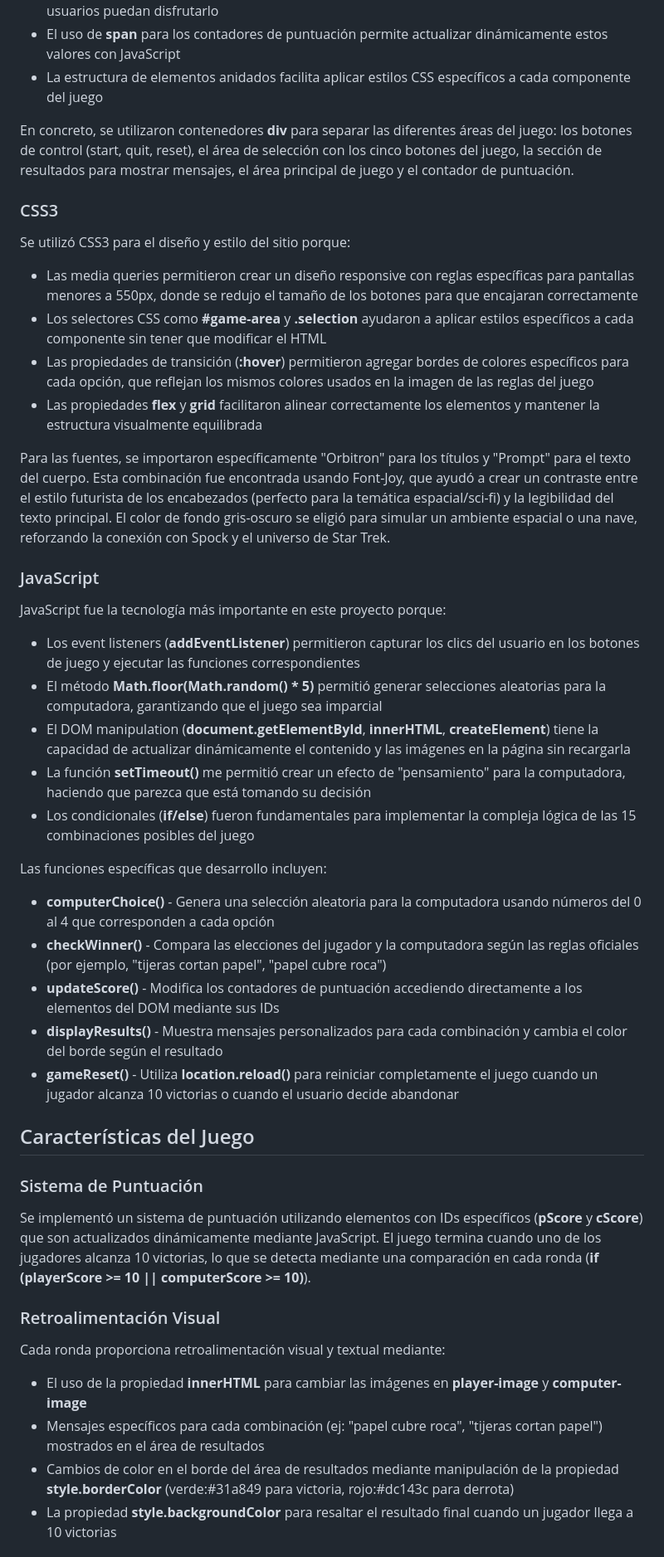
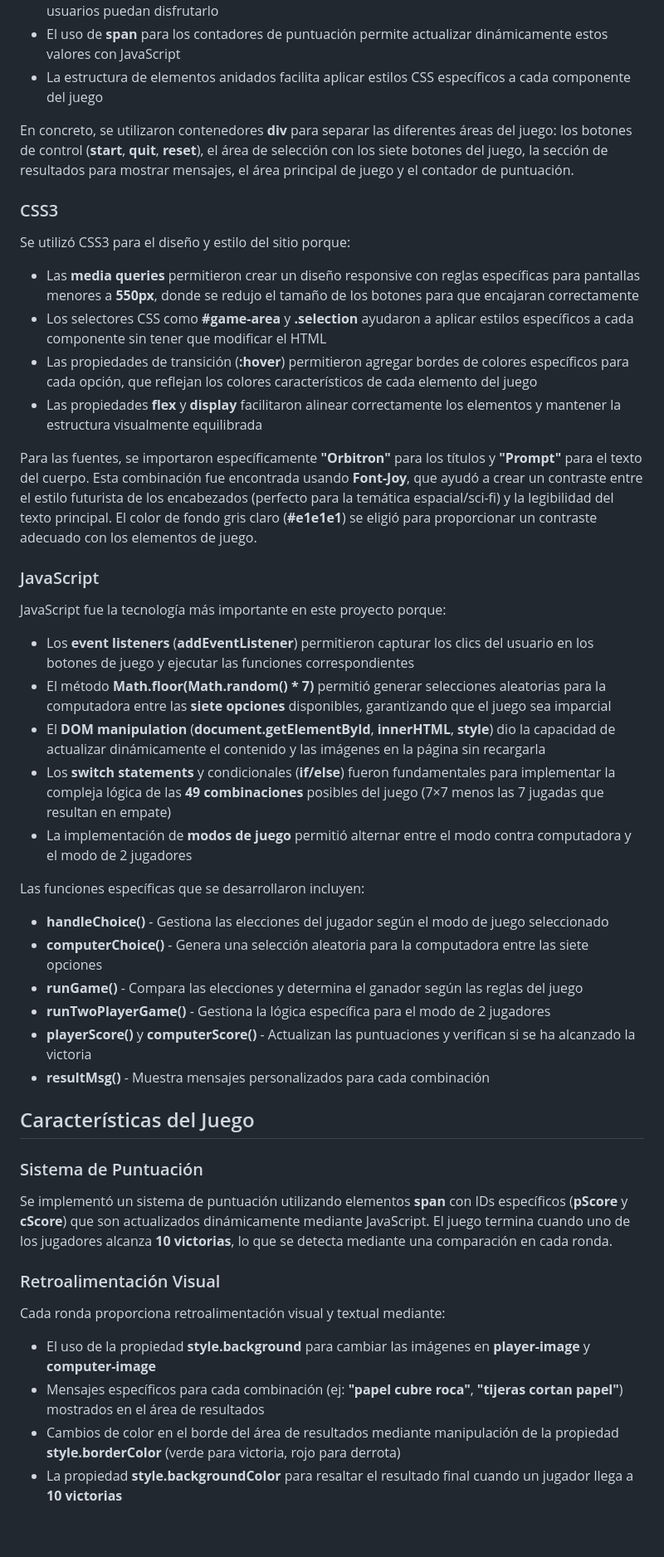
Before and after one commit to santiagoRuiz1314/Piedra-Lagarto-Papa-Tijera-Papel-Heavy-Spock, a Markdown page: README.md, the part around the change printed below. Shown: that part at 83% size. Rendered like a GitHub page; blank space fills up the shorter version.

```diff
--- a/README.md
+++ b/README.md
@@ -14,41 +12,42 @@ Se eligió HTML5 para estructurar el sitio web porque:
 - El uso de **span** para los contadores de puntuación permite actualizar dinámicamente estos valores con JavaScript
 - La estructura de elementos anidados facilita aplicar estilos CSS específicos a cada componente del juego
 
-En concreto, se utilizaron contenedores **div** para separar las diferentes áreas del juego: los botones de control (start, quit, reset), el área de selección con los cinco botones del juego, la sección de resultados para mostrar mensajes, el área principal de juego y el contador de puntuación.
+En concreto, se utilizaron contenedores **div** para separar las diferentes áreas del juego: los botones de control (**start**, **quit**, **reset**), el área de selección con los siete botones del juego, la sección de resultados para mostrar mensajes, el área principal de juego y el contador de puntuación.
 
 ### CSS3
 Se utilizó CSS3 para el diseño y estilo del sitio porque:
-- Las media queries permitieron crear un diseño responsive con reglas específicas para pantallas menores a 550px, donde se redujo el tamaño de los botones para que encajaran correctamente
+- Las **media queries** permitieron crear un diseño responsive con reglas específicas para pantallas menores a **550px**, donde se redujo el tamaño de los botones para que encajaran correctamente
 - Los selectores CSS como **#game-area** y **.selection** ayudaron a aplicar estilos específicos a cada componente sin tener que modificar el HTML
-- Las propiedades de transición (**:hover**) permitieron agregar bordes de colores específicos para cada opción, que reflejan los mismos colores usados en la imagen de las reglas del juego
-- Las propiedades **flex** y **grid** facilitaron alinear correctamente los elementos y mantener la estructura visualmente equilibrada
+- Las propiedades de transición (**:hover**) permitieron agregar bordes de colores específicos para cada opción, que reflejan los colores característicos de cada elemento del juego
+- Las propiedades **flex** y **display** facilitaron alinear correctamente los elementos y mantener la estructura visualmente equilibrada
 
-Para las fuentes, se importaron específicamente "Orbitron" para los títulos y "Prompt" para el texto del cuerpo. Esta combinación fue encontrada usando Font-Joy, que ayudó a crear un contraste entre el estilo futurista de los encabezados (perfecto para la temática espacial/sci-fi) y la legibilidad del texto principal. El color de fondo gris-oscuro se eligió para simular un ambiente espacial o una nave, reforzando la conexión con Spock y el universo de Star Trek.
+Para las fuentes, se importaron específicamente **"Orbitron"** para los títulos y **"Prompt"** para el texto del cuerpo. Esta combinación fue encontrada usando **Font-Joy**, que ayudó a crear un contraste entre el estilo futurista de los encabezados (perfecto para la temática espacial/sci-fi) y la legibilidad del texto principal. El color de fondo gris claro (**#e1e1e1**) se eligió para proporcionar un contraste adecuado con los elementos de juego.
 
 ### JavaScript
 JavaScript fue la tecnología más importante en este proyecto porque:
-- Los event listeners (**addEventListener**) permitieron capturar los clics del usuario en los botones de juego y ejecutar las funciones correspondientes
-- El método **Math.floor(Math.random() * 5)** permitió generar selecciones aleatorias para la computadora, garantizando que el juego sea imparcial
-- El DOM manipulation (**document.getElementById**, **innerHTML**, **createElement**) tiene la capacidad de actualizar dinámicamente el contenido y las imágenes en la página sin recargarla
-- La función **setTimeout()** me permitió crear un efecto de "pensamiento" para la computadora, haciendo que parezca que está tomando su decisión
-- Los condicionales (**if/else**) fueron fundamentales para implementar la compleja lógica de las 15 combinaciones posibles del juego
+- Los **event listeners** (**addEventListener**) permitieron capturar los clics del usuario en los botones de juego y ejecutar las funciones correspondientes
+- El método **Math.floor(Math.random() * 7)** permitió generar selecciones aleatorias para la computadora entre las **siete opciones** disponibles, garantizando que el juego sea imparcial
+- El **DOM manipulation** (**document.getElementById**, **innerHTML**, **style**) dio la capacidad de actualizar dinámicamente el contenido y las imágenes en la página sin recargarla
+- Los **switch statements** y condicionales (**if/else**) fueron fundamentales para implementar la compleja lógica de las **49 combinaciones** posibles del juego (7×7 menos las 7 jugadas que resultan en empate)
+- La implementación de **modos de juego** permitió alternar entre el modo contra computadora y el modo de 2 jugadores
 
-Las funciones específicas que desarrollo incluyen:
-- **computerChoice()** - Genera una selección aleatoria para la computadora usando números del 0 al 4 que corresponden a cada opción
-- **checkWinner()** - Compara las elecciones del jugador y la computadora según las reglas oficiales (por ejemplo, "tijeras cortan papel", "papel cubre roca")
-- **updateScore()** - Modifica los contadores de puntuación accediendo directamente a los elementos del DOM mediante sus IDs
-- **displayResults()** - Muestra mensajes personalizados para cada combinación y cambia el color del borde según el resultado
-- **gameReset()** - Utiliza **location.reload()** para reiniciar completamente el juego cuando un jugador alcanza 10 victorias o cuando el usuario decide abandonar
+Las funciones específicas que se desarrollaron incluyen:
+- **handleChoice()** - Gestiona las elecciones del jugador según el modo de juego seleccionado
+- **computerChoice()** - Genera una selección aleatoria para la computadora entre las siete opciones
+- **runGame()** - Compara las elecciones y determina el ganador según las reglas del juego
+- **runTwoPlayerGame()** - Gestiona la lógica específica para el modo de 2 jugadores
+- **playerScore()** y **computerScore()** - Actualizan las puntuaciones y verifican si se ha alcanzado la victoria
+- **resultMsg()** - Muestra mensajes personalizados para cada combinación
 
 ## Características del Juego
 
 ### Sistema de Puntuación
-Se implementó un sistema de puntuación utilizando elementos **<span>** con IDs específicos (**pScore** y **cScore**) que son actualizados dinámicamente mediante JavaScript. El juego termina cuando uno de los jugadores alcanza 10 victorias, lo que se detecta mediante una comparación en cada ronda (**if (playerScore >= 10 || computerScore >= 10)**).
+Se implementó un sistema de puntuación utilizando elementos **span** con IDs específicos (**pScore** y **cScore**) que son actualizados dinámicamente mediante JavaScript. El juego termina cuando uno de los jugadores alcanza **10 victorias**, lo que se detecta mediante una comparación en cada ronda.
 
 ### Retroalimentación Visual
 Cada ronda proporciona retroalimentación visual y textual mediante:
-- El uso de la propiedad **innerHTML** para cambiar las imágenes en **player-image** y **computer-image**
-- Mensajes específicos para cada combinación (ej: "papel cubre roca", "tijeras cortan papel") mostrados en el área de resultados
-- Cambios de color en el borde del área de resultados mediante manipulación de la propiedad **style.borderColor** (verde:#31a849 para victoria, rojo:#dc143c para derrota)
-- La propiedad **style.backgroundColor** para resaltar el resultado final cuando un jugador llega a 10 victorias
+- El uso de la propiedad **style.background** para cambiar las imágenes en **player-image** y **computer-image**
+- Mensajes específicos para cada combinación (ej: **"papel cubre roca"**, **"tijeras cortan papel"**) mostrados en el área de resultados
+- Cambios de color en el borde del área de resultados mediante manipulación de la propiedad **style.borderColor** (verde para victoria, rojo para derrota)
+- La propiedad **style.backgroundColor** para resaltar el resultado final cuando un jugador llega a **10 victorias**
 
```
Also changed, not shown: other parts of README.md (+41 -53 lines).
